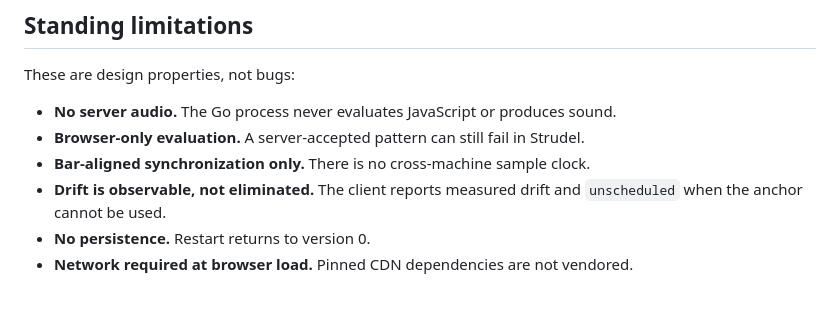
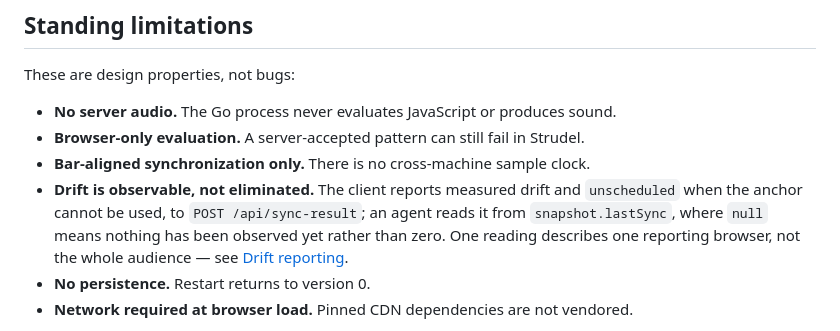
Before and after one commit to newscientist101/apple-turnover, a Markdown page: AGENTS.md, the part around the change. Drawn GitHub-style; blank space fills up the shorter version.

Commit message:
docs(agents): name where an agent reads drift, and what one reading means
The Standing limitations entry still described drift in the pre-uvj.15 shape --
"the client reports measured drift" -- which understated the contract after the
feature landed: it did not say where the report goes, that an agent reads it
from the snapshot, or that `null` is not zero. All three are load-bearing, and
the last two are exactly the readings that make a silent or unaligned audience
look healthy.

Also carries the one-browser caveat into the list, cross-linked to the Drift
reporting section that owns the argument. It is a property of this feature
rather than a standing limitation in its own right, but an agent reading the
limitations alone would otherwise have no way to learn that a single number is
not a claim about the whole audience.

```diff
--- a/AGENTS.md
+++ b/AGENTS.md
@@ -353,7 +353,7 @@ These are design properties, not bugs:
 - **No server audio.** The Go process never evaluates JavaScript or produces sound.
 - **Browser-only evaluation.** A server-accepted pattern can still fail in Strudel.
 - **Bar-aligned synchronization only.** There is no cross-machine sample clock.
-- **Drift is observable, not eliminated.** The client reports measured drift and `unscheduled` when the anchor cannot be used.
+- **Drift is observable, not eliminated.** The client reports measured drift and `unscheduled` when the anchor cannot be used, to `POST /api/sync-result`; an agent reads it from `snapshot.lastSync`, where `null` means nothing has been observed yet rather than zero. One reading describes one reporting browser, not the whole audience — see [Drift reporting](#drift-reporting).
 - **No persistence.** Restart returns to version 0.
 - **Network required at browser load.** Pinned CDN dependencies are not vendored.
 
```
